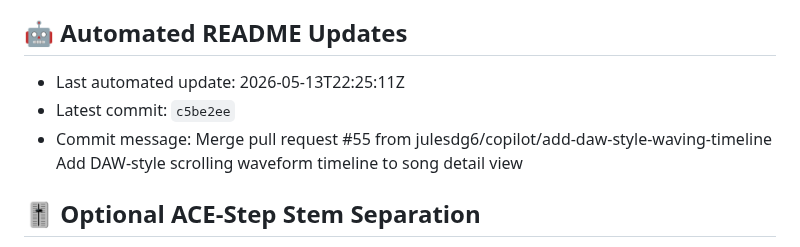
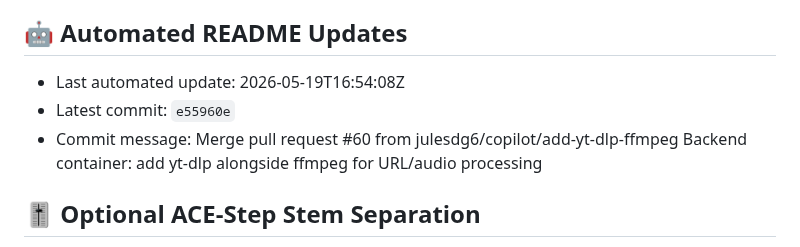
Before and after one commit to julesdg6/shank, a Markdown page: README.md, the part around the change. Rendered like a GitHub page.

Commit message:
docs: update README metadata [skip readme-update]

```diff
--- a/README.md
+++ b/README.md
@@ -150,9 +150,9 @@ This project is for research and personal use. Ensure you have the rights to any
 
 ## 🤖 Automated README Updates
 <!-- readme-update:start -->
-- Last automated update: 2026-05-13T22:25:11Z
-- Latest commit: `c5be2ee`
-- Commit message: Merge pull request #55 from julesdg6/copilot/add-daw-style-waving-timeline  Add DAW-style scrolling waveform timeline to song detail view
+- Last automated update: 2026-05-19T16:54:08Z
+- Latest commit: `e55960e`
+- Commit message: Merge pull request #60 from julesdg6/copilot/add-yt-dlp-ffmpeg  Backend container: add yt-dlp alongside ffmpeg for URL/audio processing
 <!-- readme-update:end -->
 
 ## 🎚 Optional ACE-Step Stem Separation
```
